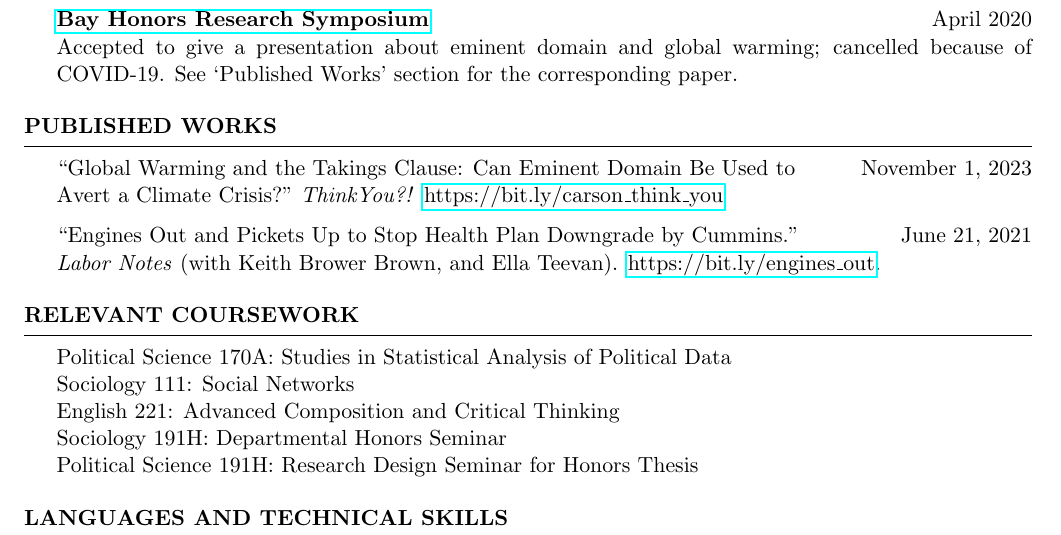
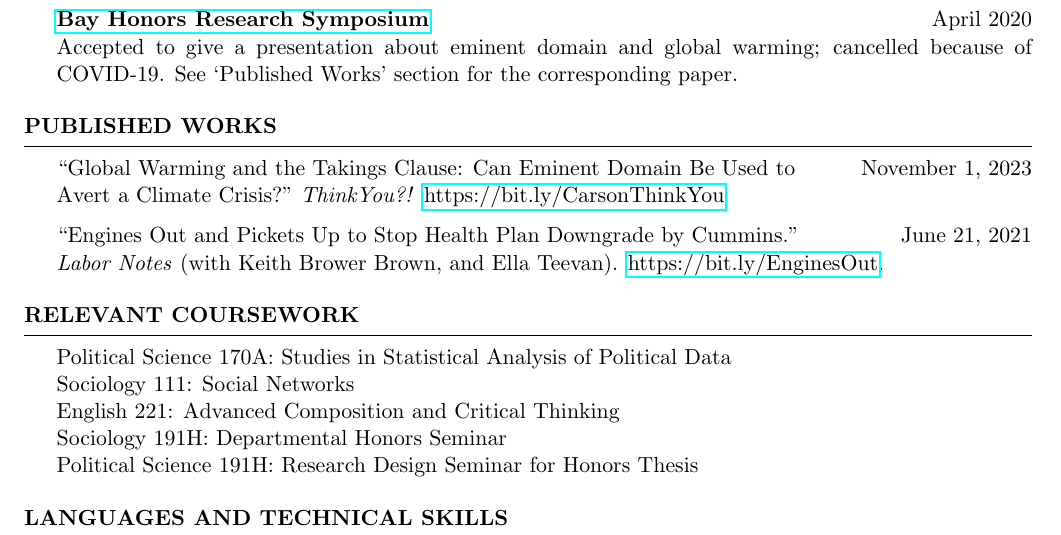
Before and after one commit to matthewacarson/matt_carson_cv, a LaTeX CV (matt_carson_cv.tex): part of page 2 of 2, cut so that both start at the same text. Compiled offline with pdfLaTeX.

Commit message:
Texmaker

```diff
--- a/matt_carson_cv.tex
+++ b/matt_carson_cv.tex
@@ -155,10 +155,10 @@ of COVID-19. See ‘Published Works’ section for the corresponding paper.
 \begin{samepage}
 \begin{rSection}{Published Works}
 “Global Warming and the Takings Clause: Can Eminent Domain Be Used to \hfill November 1, 2023 \\
-Avert a Climate Crisis?” \textit{ThinkYou?!} \href{https://bit.ly/carson_think_you}{https://bit.ly/carson\_{}think\_{}you}
+Avert a Climate Crisis?” \textit{ThinkYou?!} \href{https://bit.ly/carson_think_you}{https://bit.ly/CarsonThinkYou}
 
 “Engines Out and Pickets Up to Stop Health Plan Downgrade by Cummins.” \hfill June 21, 2021 \\
-\textit{Labor Notes} (with Keith Brower Brown, and Ella Teevan). \href{https://bit.ly/engines_out}{https://bit.ly/engines\_{}out}.
+\textit{Labor Notes} (with Keith Brower Brown, and Ella Teevan). \href{https://bit.ly/engines_out}{https://bit.ly/EnginesOut}.
 
 \end{rSection}
 \end{samepage}
```
Also changed, not shown: matt_carson_cv.pdf.
